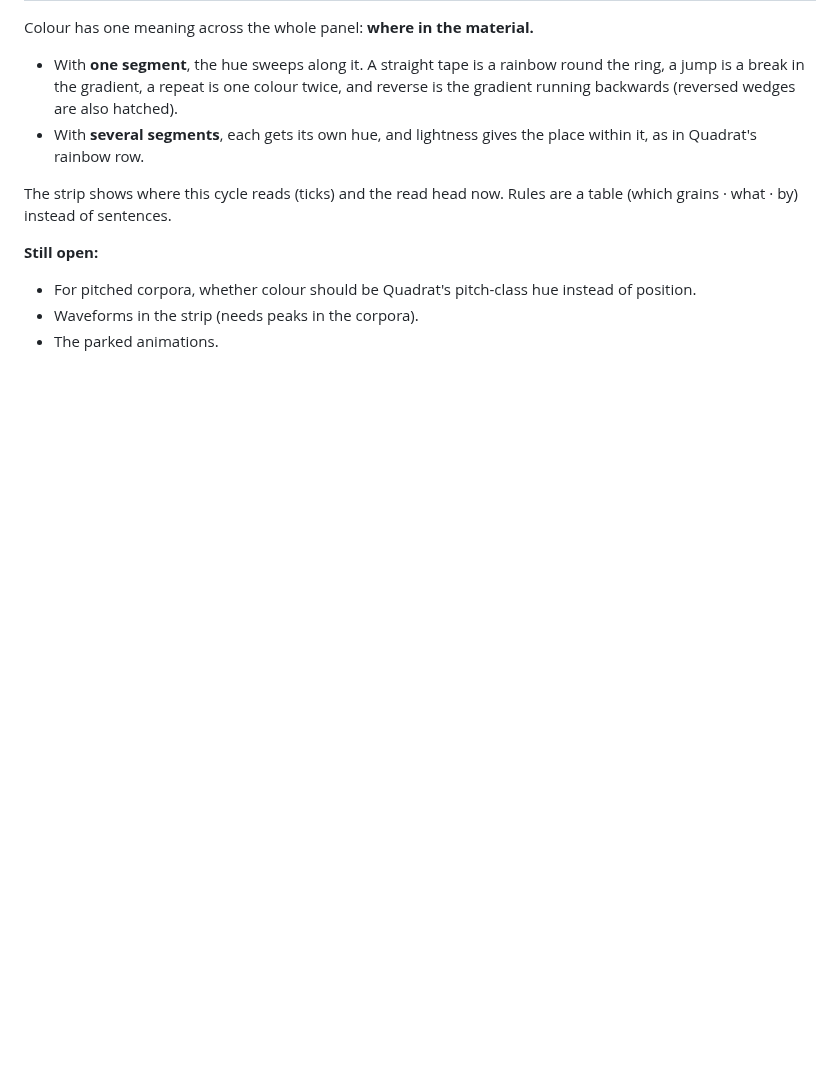
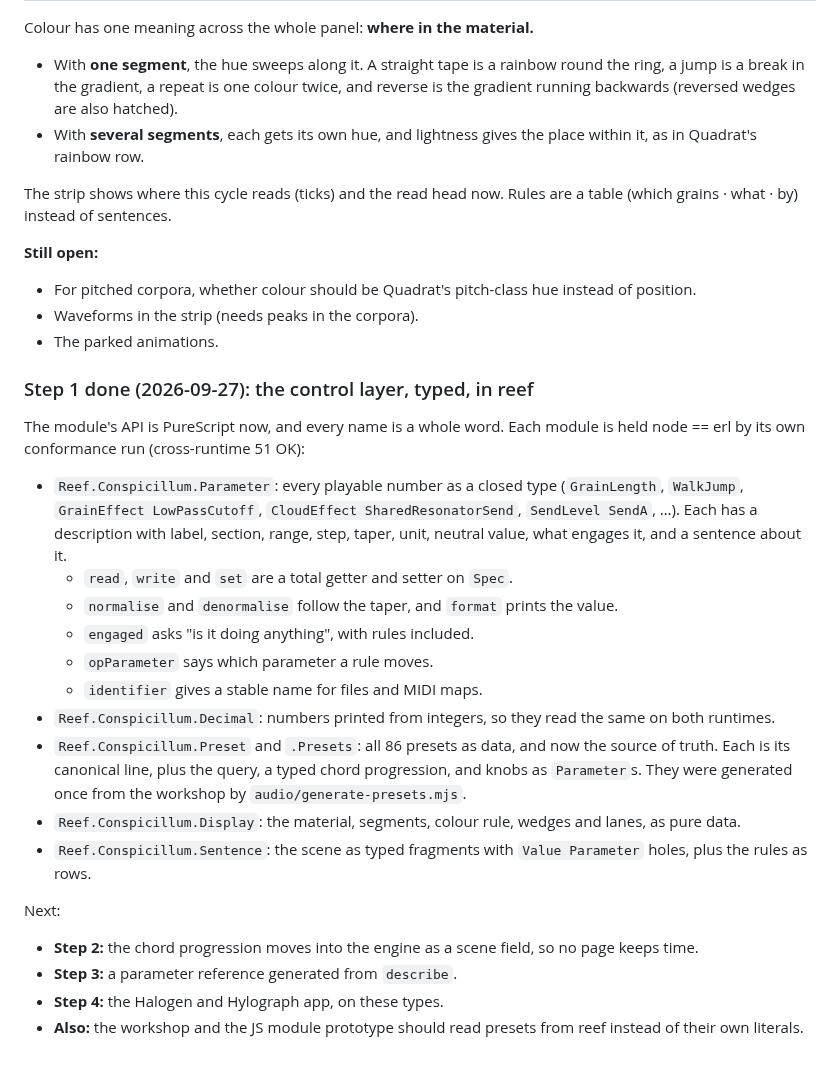
Before and after one commit to afcondon/triggerfish, a Markdown page: docs/CONSPICILLUM-DESIGN.md, the part around the change. GitHub-like rendering; blank space fills up the shorter version.

Commit message:
Design doc: step 1 (the typed control layer) done
Co-Authored-By: Claude Opus 5.5 (1M context) <noreply@anthropic.com>
Claude-Session: https://claude.ai/code/session_01UKpgvaHGH3rkiWXz7oSLup

```diff
--- a/docs/CONSPICILLUM-DESIGN.md
+++ b/docs/CONSPICILLUM-DESIGN.md
@@ -1806,3 +1806,38 @@ are a table (which grains · what · by) instead of sentences.
   instead of position.
 - Waveforms in the strip (needs peaks in the corpora).
 - The parked animations.
+
+### Step 1 done (2026-09-27): the control layer, typed, in reef
+
+The module's API is PureScript now, and every name is a whole word. Each
+module is held node == erl by its own conformance run (cross-runtime 51 OK):
+
+- `Reef.Conspicillum.Parameter`: every playable number as a closed type
+  (`GrainLength`, `WalkJump`, `GrainEffect LowPassCutoff`,
+  `CloudEffect SharedResonatorSend`, `SendLevel SendA`, …). Each has a
+  description with label, section, range, step, taper, unit, neutral value,
+  what engages it, and a sentence about it.
+  - `read`, `write` and `set` are a total getter and setter on `Spec`.
+  - `normalise` and `denormalise` follow the taper, and `format` prints the
+    value.
+  - `engaged` asks "is it doing anything", with rules included.
+  - `opParameter` says which parameter a rule moves.
+  - `identifier` gives a stable name for files and MIDI maps.
+- `Reef.Conspicillum.Decimal`: numbers printed from integers, so they read the
+  same on both runtimes.
+- `Reef.Conspicillum.Preset` and `.Presets`: all 86 presets as data, and now
+  the source of truth. Each is its canonical line, plus the query, a typed
+  chord progression, and knobs as `Parameter`s. They were generated once from
+  the workshop by `audio/generate-presets.mjs`.
+- `Reef.Conspicillum.Display`: the material, segments, colour rule, wedges and
+  lanes, as pure data.
+- `Reef.Conspicillum.Sentence`: the scene as typed fragments with `Value
+  Parameter` holes, plus the rules as rows.
+
+Next:
+- **Step 2:** the chord progression moves into the engine as a scene field, so
+  no page keeps time.
+- **Step 3:** a parameter reference generated from `describe`.
+- **Step 4:** the Halogen and Hylograph app, on these types.
+- **Also:** the workshop and the JS module prototype should read presets from
+  reef instead of their own literals.
```
